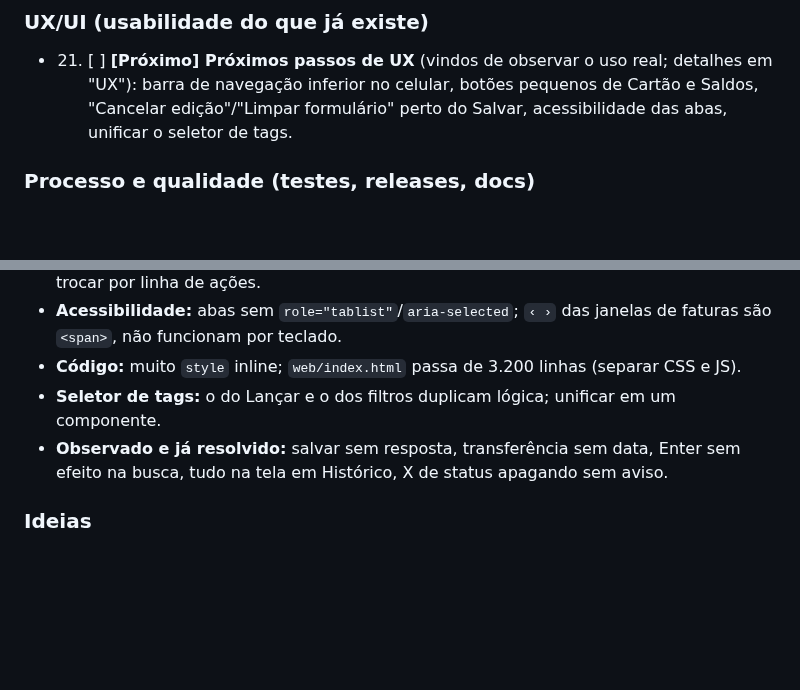
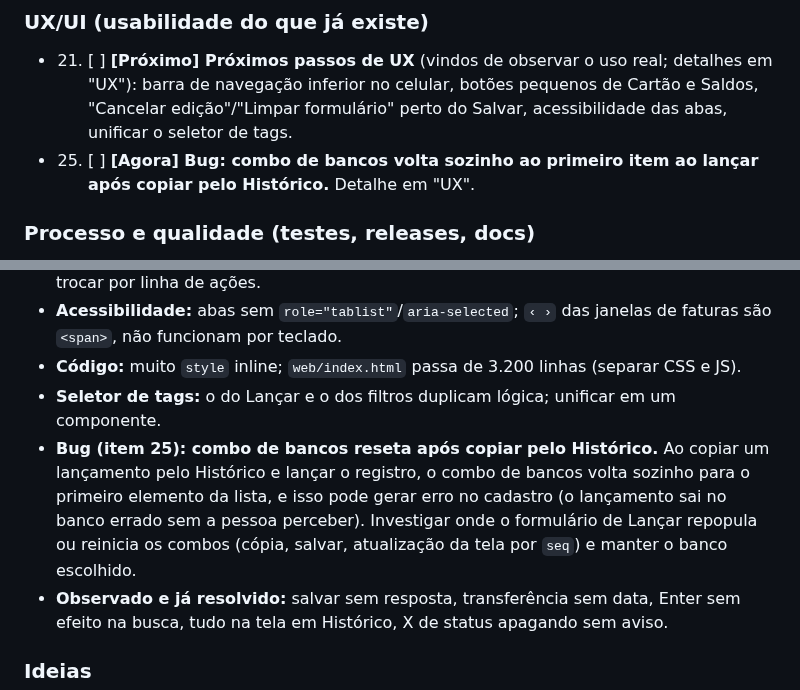
Before and after one commit to cicerotec/financas-ai, a Markdown page: BACKLOG.md, 2 parts joined by grey strips. Drawn GitHub-style; blank space fills up the shorter version.

Commit message:
docs: registra bug do combo de bancos após copiar pelo Histórico no backlog
Co-Authored-By: Claude Sonnet 5.5 <noreply@anthropic.com>
Claude-Session: https://claude.ai/code/session_01PtZcX3BdDXffAdY5ACeBuS

```diff
--- a/BACKLOG.md
+++ b/BACKLOG.md
@@ -52,6 +52,8 @@ outros trechos referenciam os números). Os detalhes ficam nas seções depois d
 - 21. [ ] **[Próximo] Próximos passos de UX** (vindos de observar o uso real; detalhes em "UX"): barra de navegação
   inferior no celular, botões pequenos de Cartão e Saldos, "Cancelar edição"/"Limpar formulário" perto do Salvar,
   acessibilidade das abas, unificar o seletor de tags.
+- 25. [ ] **[Agora] Bug: combo de bancos volta sozinho ao primeiro item ao lançar após copiar pelo Histórico.** Detalhe
+  em "UX".
 
 ### Processo e qualidade (testes, releases, docs)
 - 10. [x] **Primeira release `v0.1.0`** (2026-10-04): PR `develop → main` (#6), tag anotada e release no GitHub.
@@ -248,6 +250,10 @@ Origem: observar a esposa usando o app (sem explicar nada) e anotar onde ela hes
   funcionam por teclado.
 - **Código:** muito `style` inline; `web/index.html` passa de 3.200 linhas (separar CSS e JS).
 - **Seletor de tags:** o do Lançar e o dos filtros duplicam lógica; unificar em um componente.
+- **Bug (item 25): combo de bancos reseta após copiar pelo Histórico.** Ao copiar um lançamento pelo Histórico e
+  lançar o registro, o combo de bancos volta sozinho para o primeiro elemento da lista, e isso pode gerar erro no
+  cadastro (o lançamento sai no banco errado sem a pessoa perceber). Investigar onde o formulário de Lançar repopula
+  ou reinicia os combos (cópia, salvar, atualização da tela por `seq`) e manter o banco escolhido.
 - **Observado e já resolvido:** salvar sem resposta, transferência sem data, Enter sem efeito na busca, tudo na tela
   em Histórico, X de status apagando sem aviso.
 
```
